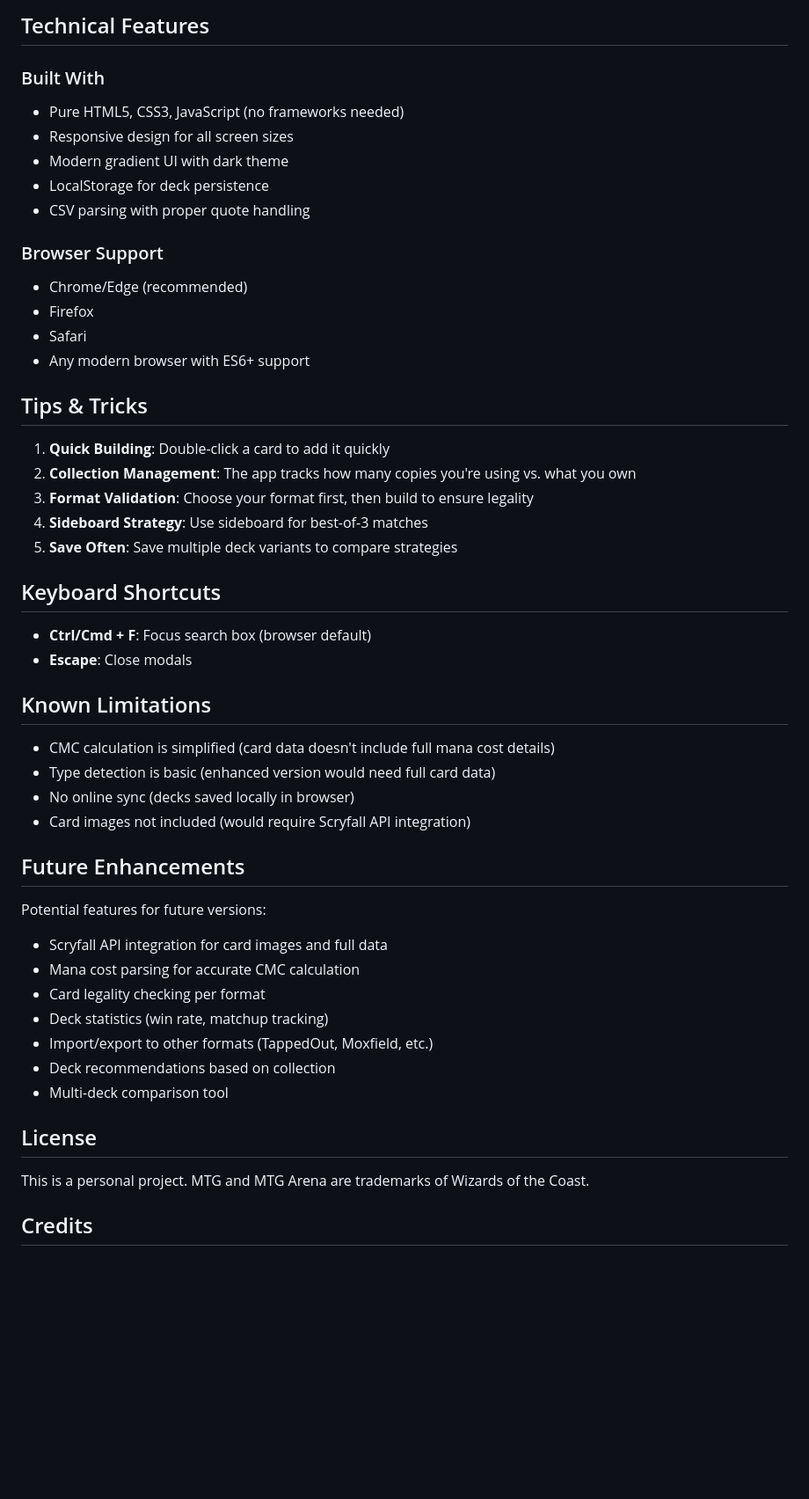
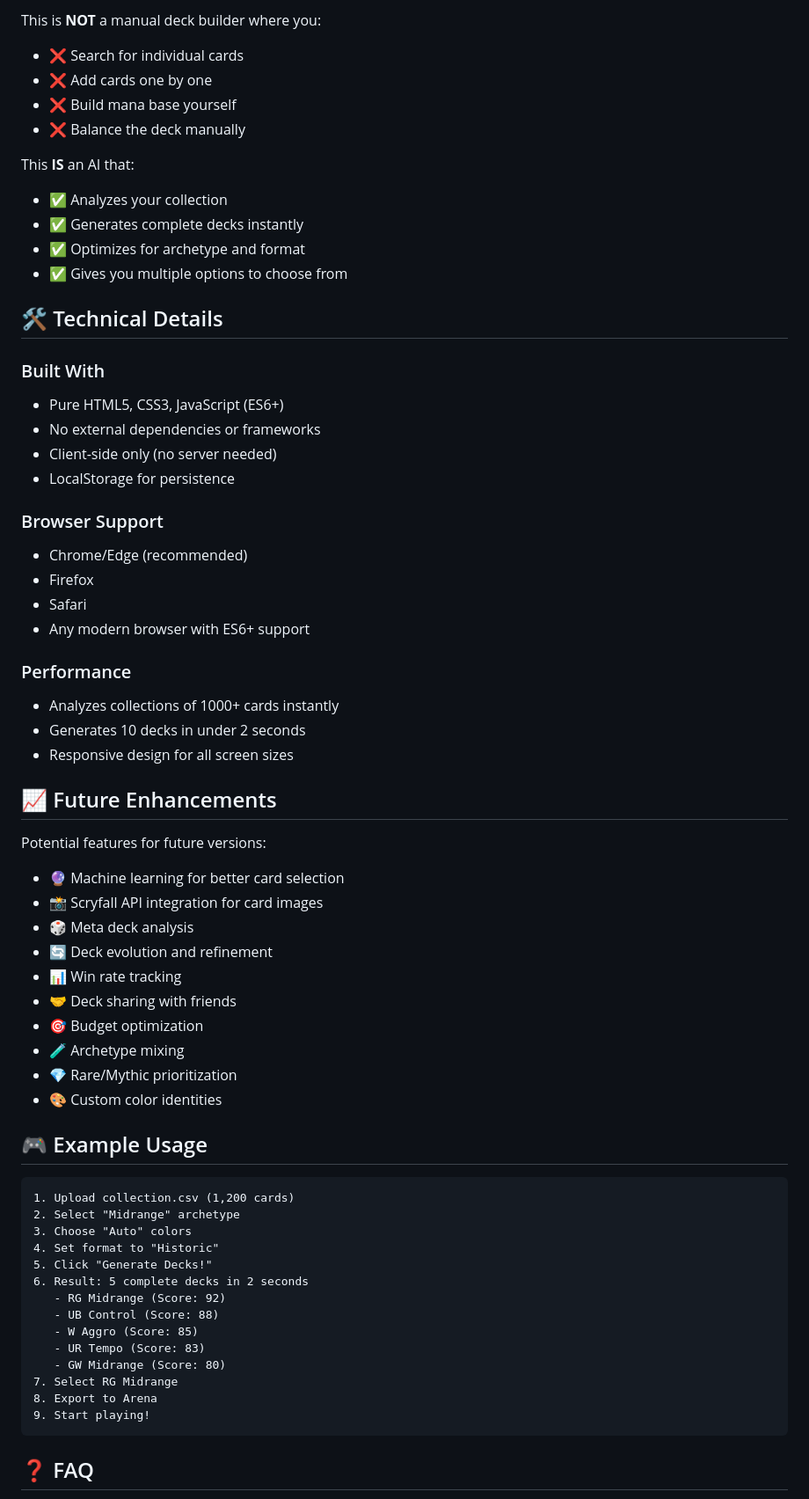
Before and after one commit to 799q442kj6-source/MTG-Arena, a Markdown page: README.md, the part around one of its changes. Shown at 88% size. Rendered like a GitHub page; blank space fills up the shorter version.

````diff
--- a/README.md
+++ b/README.md
@@ -104,12 +256,23 @@ The app supports multiple formats:
 
-## Technical Features
+This is **NOT** a manual deck builder where you:
+- ❌ Search for individual cards
+- ❌ Add cards one by one
+- ❌ Build mana base yourself
+- ❌ Balance the deck manually
+
+This **IS** an AI that:
+- ✅ Analyzes your collection
+- ✅ Generates complete decks instantly
+- ✅ Optimizes for archetype and format
+- ✅ Gives you multiple options to choose from
+
+## 🛠️ Technical Details
 
 ### Built With
-- Pure HTML5, CSS3, JavaScript (no frameworks needed)
-- Responsive design for all screen sizes
-- Modern gradient UI with dark theme
-- LocalStorage for deck persistence
-- CSV parsing with proper quote handling
+- Pure HTML5, CSS3, JavaScript (ES6+)
+- No external dependencies or frameworks
+- Client-side only (no server needed)
+- LocalStorage for persistence
 
 ### Browser Support
 - Chrome/Edge (recommended)
@@ -117,40 +280,43 @@ The app supports multiple formats:
 - Safari
 - Any modern browser with ES6+ support
 
-## Tips & Tricks
+### Performance
+- Analyzes collections of 1000+ cards instantly
+- Generates 10 decks in under 2 seconds
+- Responsive design for all screen sizes
 
-1. **Quick Building**: Double-click a card to add it quickly
-2. **Collection Management**: The app tracks how many copies you're using vs. what you own
-3. **Format Validation**: Choose your format first, then build to ensure legality
-4. **Sideboard Strategy**: Use sideboard for best-of-3 matches
-5. **Save Often**: Save multiple deck variants to compare strategies
-
-## Keyboard Shortcuts
-
-- **Ctrl/Cmd + F**: Focus search box (browser default)
-- **Escape**: Close modals
-
-## Known Limitations
-
-- CMC calculation is simplified (card data doesn't include full mana cost details)
-- Type detection is basic (enhanced version would need full card data)
-- No online sync (decks saved locally in browser)
-- Card images not included (would require Scryfall API integration)
-
-## Future Enhancements
+## 📈 Future Enhancements
 
 Potential features for future versions:
-- Scryfall API integration for card images and full data
-- Mana cost parsing for accurate CMC calculation
-- Card legality checking per format
-- Deck statistics (win rate, matchup tracking)
-- Import/export to other formats (TappedOut, Moxfield, etc.)
-- Deck recommendations based on collection
-- Multi-deck comparison tool
+- 🔮 Machine learning for better card selection
+- 📸 Scryfall API integration for card images
+- 🎲 Meta deck analysis
+- 🔄 Deck evolution and refinement
+- 📊 Win rate tracking
+- 🤝 Deck sharing with friends
+- 🎯 Budget optimization
+- 🧪 Archetype mixing
+- 💎 Rare/Mythic prioritization
+- 🎨 Custom color identities
 
-## License
+## 🎮 Example Usage
 
-This is a personal project. MTG and MTG Arena are trademarks of Wizards of the Coast.
+```
+1. Upload collection.csv (1,200 cards)
+2. Select "Midrange" archetype
+3. Choose "Auto" colors
+4. Set format to "Historic"
+5. Click "Generate Decks!"
+6. Result: 5 complete decks in 2 seconds
+   - RG Midrange (Score: 92)
+   - UB Control (Score: 88)
+   - W Aggro (Score: 85)
+   - UR Tempo (Score: 83)
+   - GW Midrange (Score: 80)
+7. Select RG Midrange
+8. Export to Arena
+9. Start playing!
+```
 
-## Credits
+## ❓ FAQ
 
````
Also changed, not shown: other parts of README.md (+254 -79 lines).
